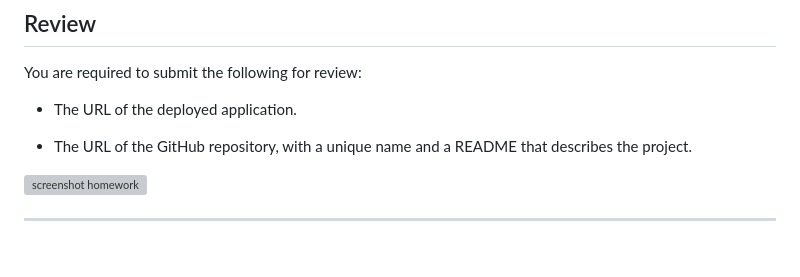
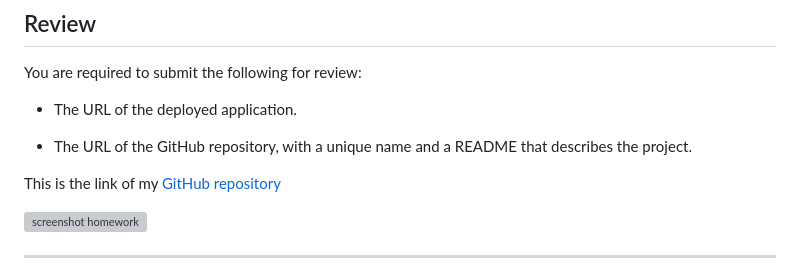
Before and after one commit to Kirill777-web/02-Challenge, a Markdown page: README.md, the part around the change. GitHub-like rendering; blank space fills up the shorter version; grey boxes are pictures that could not be loaded.

Commit message:
added link of my repository on README file

```diff
--- a/README.md
+++ b/README.md
@@ -156,6 +156,8 @@ You are required to submit the following for review:
 
 - The URL of the GitHub repository, with a unique name and a README that describes the project.
 
+This is the link of my [GitHub repository](https://github.com/Kirill777-web/02-Challenge)
+
 ![screenshot homework](/assets/images/Screenshot%20homework.png?raw=true 'screenshot')
 
 ---
```
